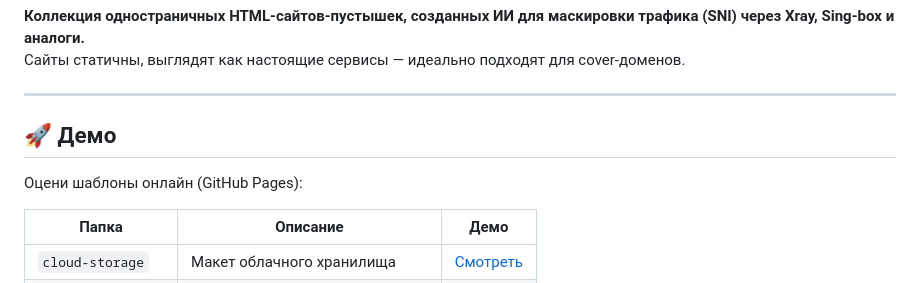
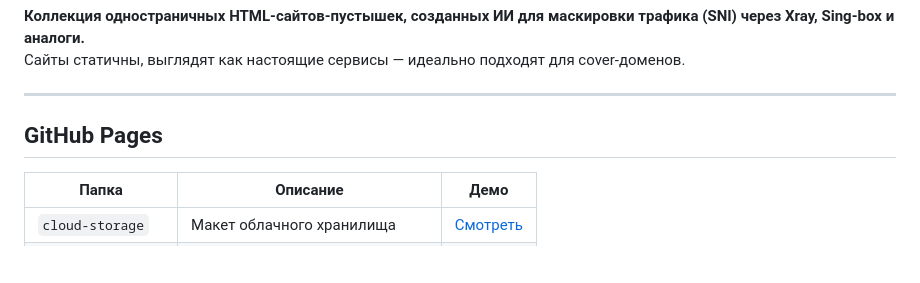
Before and after one commit to entreee/StealthSites-SNI-HTML, a Markdown page: readme.md, the part around the change. Rendered like a GitHub page; blank space fills up the shorter version.

Commit message:
Simplify README section header for GitHub Pages.

```diff
--- a/readme.md
+++ b/readme.md
@@ -5,9 +5,7 @@
 
 ---
 
-## 🚀 Демо
-
-Оцени шаблоны онлайн (GitHub Pages):
+## GitHub Pages
 
 | Папка             | Описание                       | Демо                                                                               |
 |-------------------|--------------------------------|------------------------------------------------------------------------------------|
```
